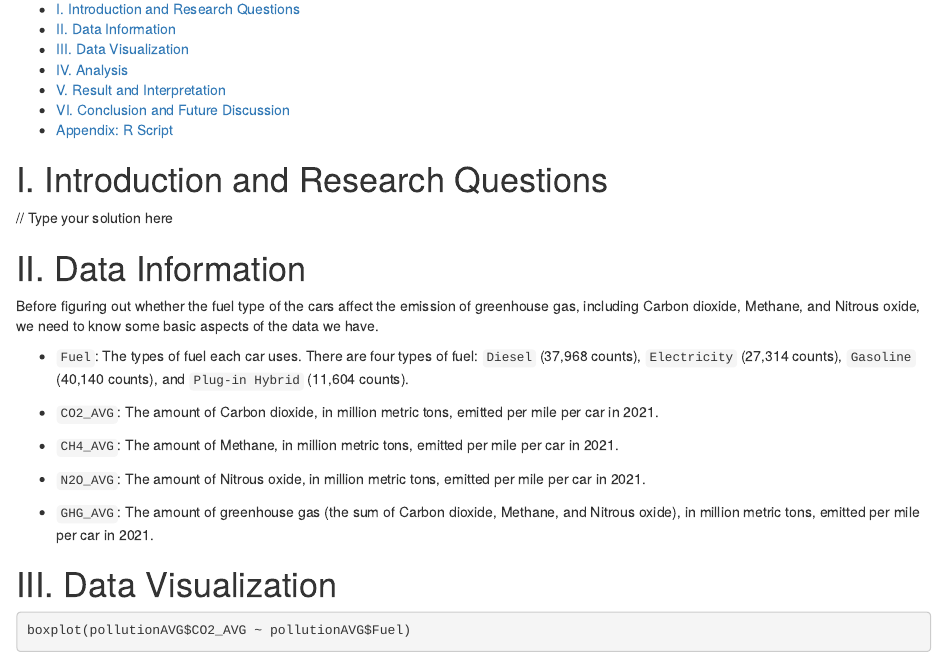
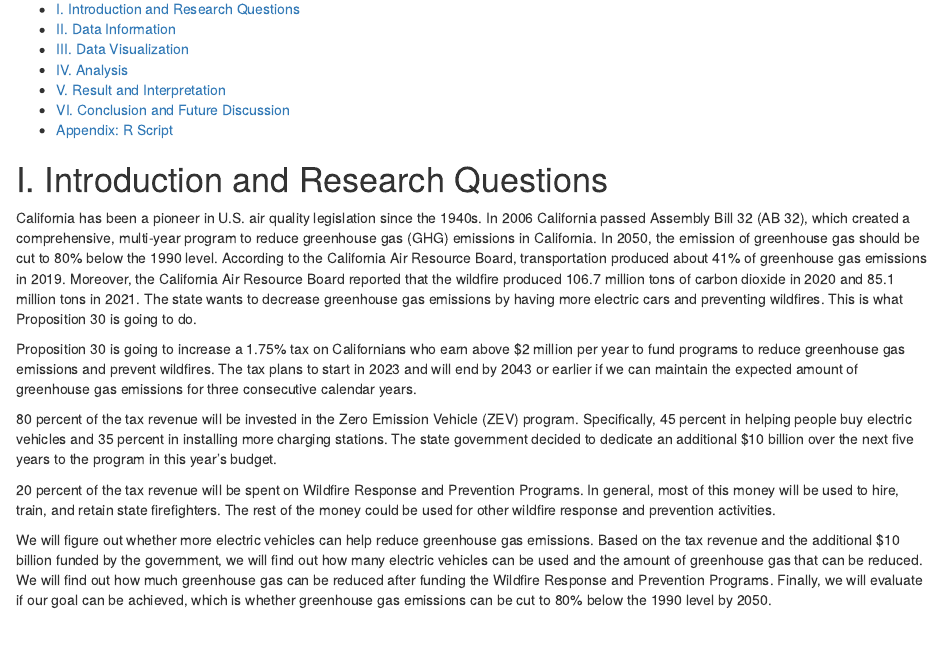
Before and after one commit to GitData-GA/CA-Election-2022-Data-Challenge, an R Markdown document (code/CA Election 2022 Data Challenge.Rmd): the page in a window 1100 px wide, from 130 px down. Rendered offline with R 4.5, knitr and Pandoc, with nearby package versions; some code elsewhere in the file could not run offline.

Commit message:
Add files via upload

````diff
--- a/code/CA Election 2022 Data Challenge.Rmd
+++ b/code/CA Election 2022 Data Challenge.Rmd
@@ -31,7 +31,16 @@ library(ggpubr)
 
 # I. Introduction and Research Questions
 
-// Type your solution here
+California has been a pioneer in U.S. air quality legislation since the 1940s. In 2006 California passed Assembly Bill 32 (AB 32), which created a comprehensive, multi-year program to reduce greenhouse gas (GHG) emissions in California. In 2050, the emission of greenhouse gas should be cut to 80% below the 1990 level. According to the California Air Resource Board, transportation produced about 41% of greenhouse gas emissions in 2019. Moreover, the California Air Resource Board reported that the wildfire produced 106.7 million tons of carbon dioxide in 2020 and 85.1 million tons in 2021. The state wants to decrease greenhouse gas emissions by having more electric cars and preventing wildfires. This is what Proposition 30 is going to do.
+
+Proposition 30 is going to increase a 1.75% tax on Californians who earn above $2 million per year to fund programs to reduce greenhouse gas emissions and prevent wildfires. The tax plans to start in 2023 and will end by 2043 or earlier if we can maintain the expected amount of greenhouse gas emissions for three consecutive calendar years.
+
+80 percent of the tax revenue will be invested in the Zero Emission Vehicle (ZEV) program. Specifically, 45 percent in helping people buy electric vehicles and 35 percent in installing more charging stations. The state government decided to dedicate an additional $10 billion over the next five years to the program in this year’s budget.
+
+20 percent of the tax revenue will be spent on Wildfire Response and Prevention Programs. In general, most of this money will be used to hire, train, and retain state firefighters. The rest of the money could be used for other wildfire response and prevention activities.
+
+We will figure out whether more electric vehicles can help reduce greenhouse gas emissions. Based on the tax revenue and the additional $10 billion funded by the government, we will find out how many electric vehicles can be used and the amount of greenhouse gas that can be reduced. We will find out how much greenhouse gas can be reduced after funding the Wildfire Response and Prevention Programs. Finally, we will evaluate if our goal can be achieved, which is whether greenhouse gas emissions can be cut to 80% below the 1990 level by 2050.
+
 
 # II. Data Information
 ```{r, include=FALSE}
````
